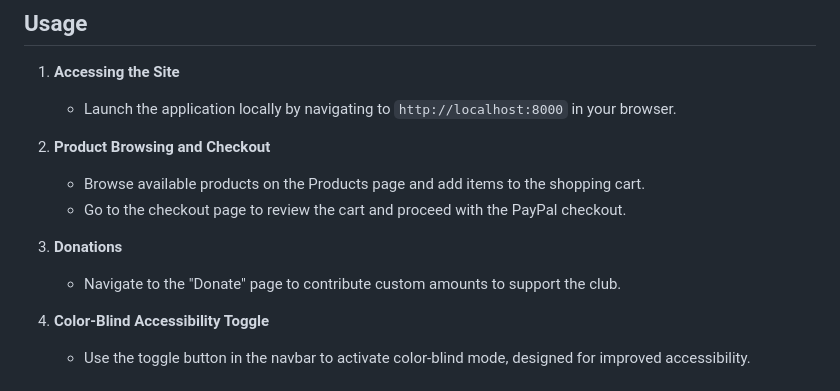
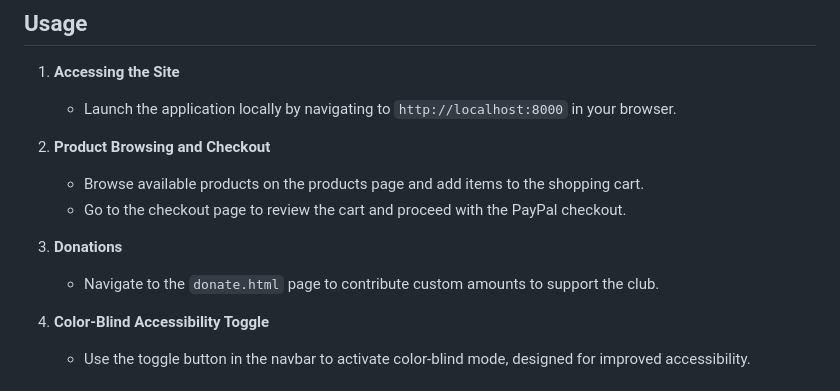
Before and after one commit to garrettbearss/CapstoneProject, a Markdown page: README.md, the part around the change. Drawn GitHub-style.

```diff
--- a/README.md
+++ b/README.md
@@ -72,11 +72,11 @@ The primary goals of the project are:
    - Launch the application locally by navigating to `http://localhost:8000` in your browser.
 
 2. **Product Browsing and Checkout**
-   - Browse available products on the Products page and add items to the shopping cart.
+   - Browse available products on the products page and add items to the shopping cart.
    - Go to the checkout page to review the cart and proceed with the PayPal checkout.
 
 3. **Donations**
-   - Navigate to the "Donate" page to contribute custom amounts to support the club.
+   - Navigate to the `donate.html` page to contribute custom amounts to support the club.
 
 4. **Color-Blind Accessibility Toggle**
    - Use the toggle button in the navbar to activate color-blind mode, designed for improved accessibility.
```
